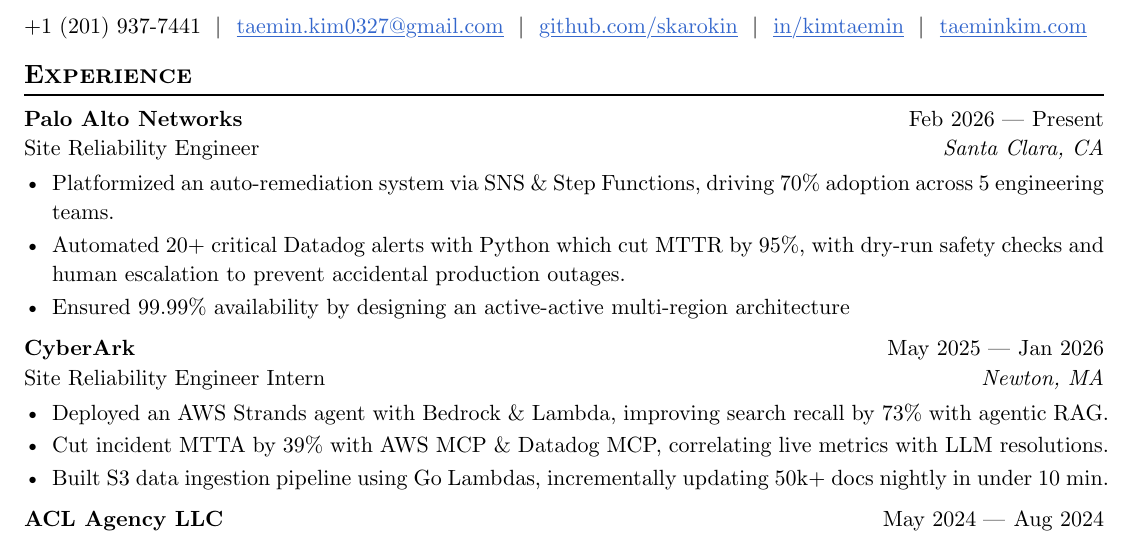
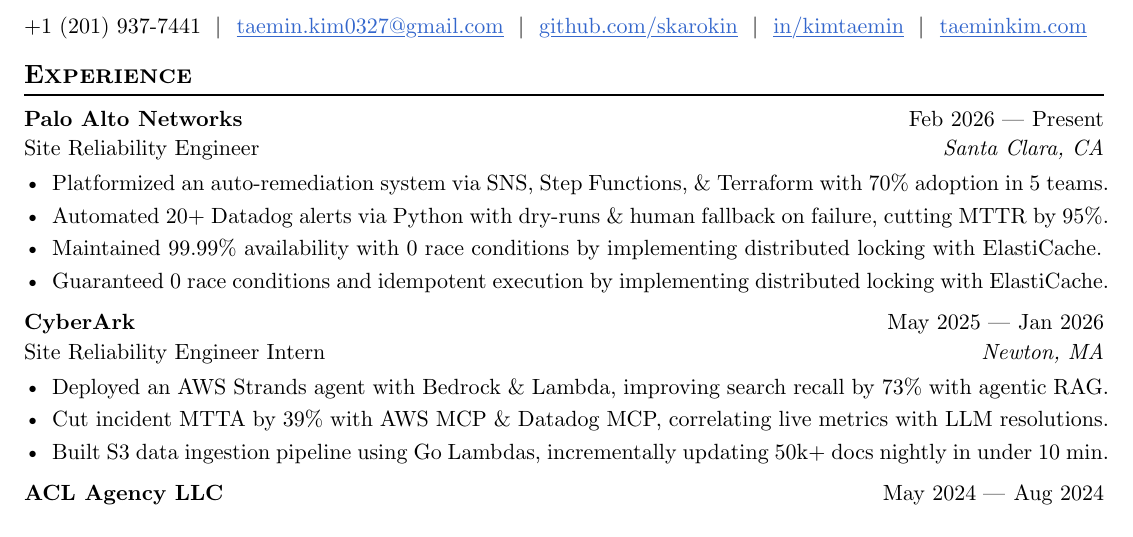
Before and after one commit to skarokin/typst-resumes, a Typst document (SeanKimResume-PANW/main.typ): part of the page, cut so that both start at the same text. Compiled offline with Typst 0.15.

Commit message:
chore(typst): update SeanKimResume-PANW/main.typ

```diff
--- a/SeanKimResume-PANW/main.typ
+++ b/SeanKimResume-PANW/main.typ
@@ -35,9 +35,10 @@
   company: "Palo Alto Networks",
   dates: dates-helper(start-date: "Feb 2026", end-date: "Present")
 )
-- Platformized an auto-remediation system via SNS & Step Functions, driving 70% adoption across 5 engineering teams.
-- Automated 20+ critical Datadog alerts with Python which cut MTTR by 95%, with dry-run safety checks and human escalation to prevent accidental production outages.
-- Ensured 99.99% availability by designing an active-active multi-region architecture
+- Platformized an auto-remediation system via SNS, Step Functions, & Terraform with 70% adoption in 5 teams.
+- Automated 20+ Datadog alerts via Python with dry-runs & human fallback on failure, cutting MTTR by 95%.
+- Maintained 99.99% availability with 0 race conditions by implementing distributed locking with ElastiCache.
+- Guaranteed 0 race conditions and idempotent execution by implementing distributed locking with ElastiCache.
 
 #work(
   title: "Site Reliability Engineer Intern",
```
